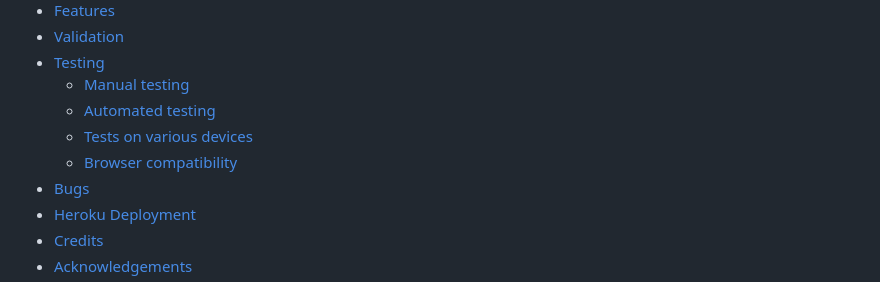
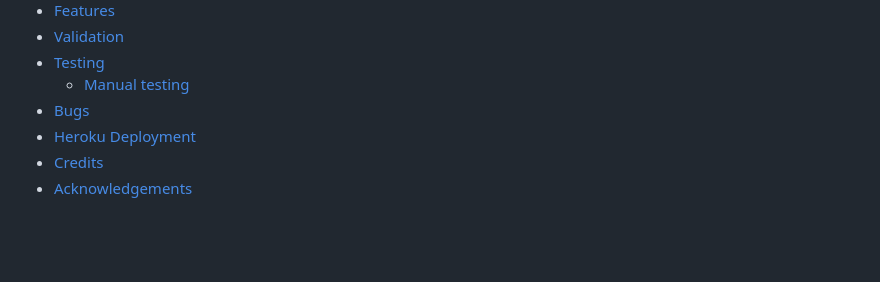
Before and after one commit to LewisHaZ/CI_PP4_WINPEA, a Markdown page: README.md, the part around the change. Drawn GitHub-style; blank space fills up the shorter version.

```diff
--- a/README.md
+++ b/README.md
@@ -24,9 +24,6 @@ Deployed Site:
   - [Validation](#validation)
   - [Testing](#testing)
     - [Manual testing](#manual-testing)
-    - [Automated testing](#automated-testing)
-    - [Tests on various devices](#tests-on-various-devices)
-    - [Browser compatibility](#browser-compatibility)
   - [Bugs](#bugs)
   - [Heroku Deployment](#heroku-deployment)
   - [Credits](#credits)
```
